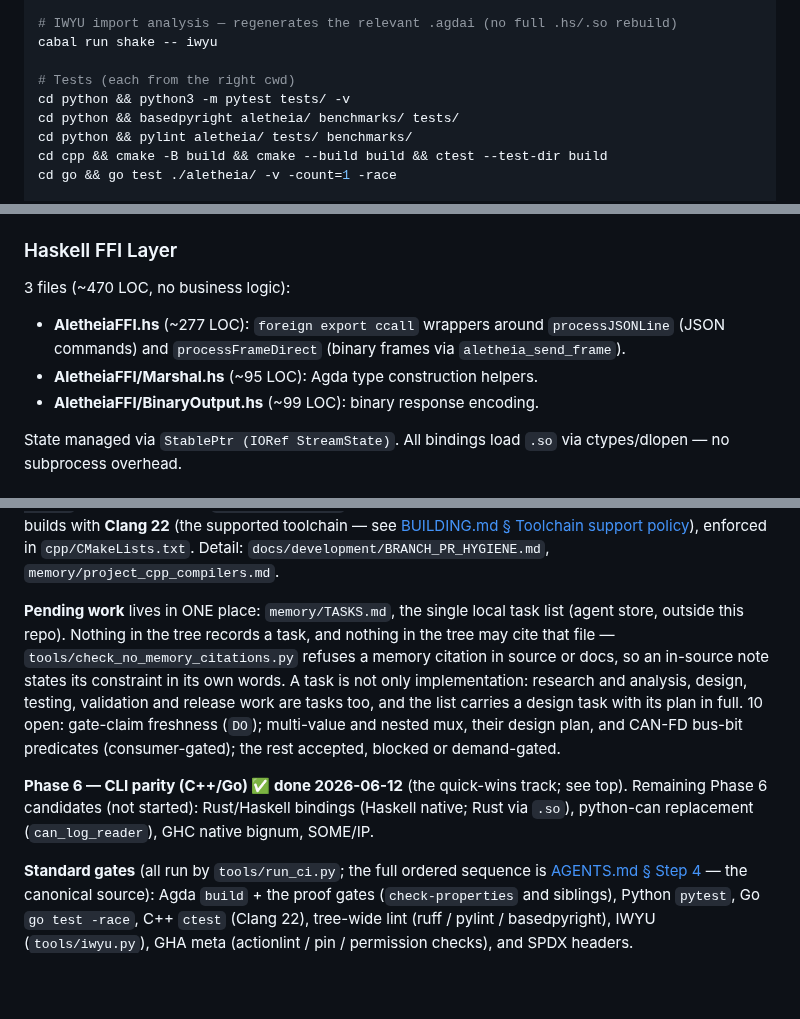
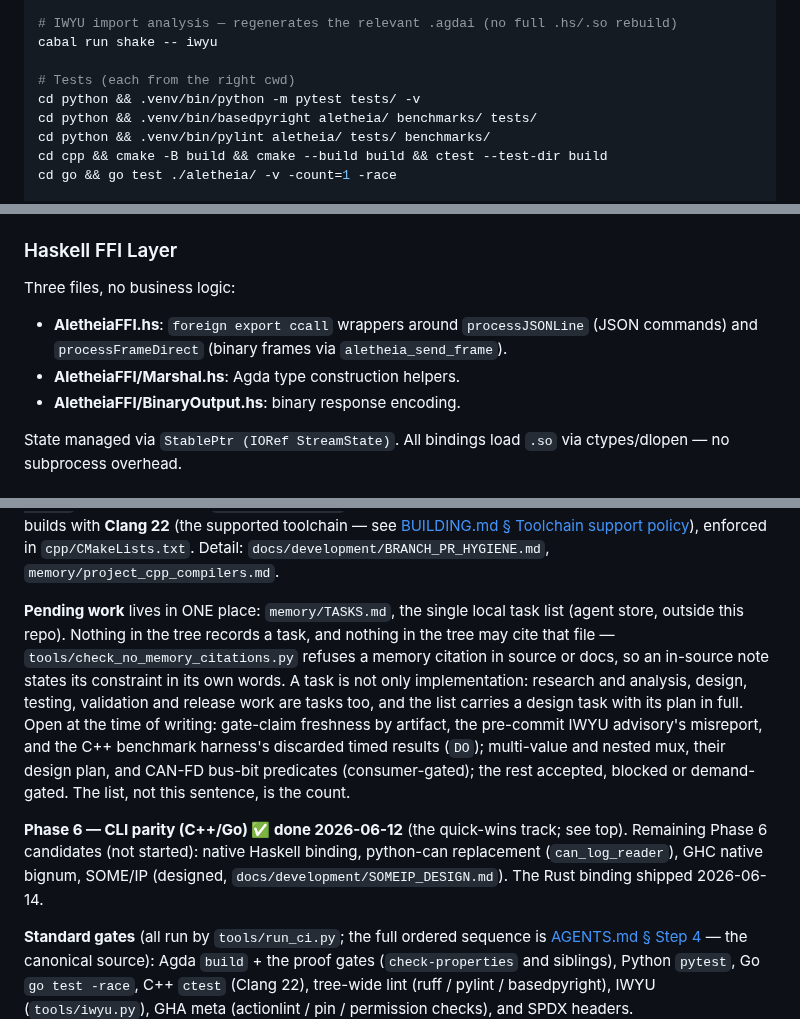
Before and after one commit to Jaetan/aletheia, a Markdown page: CLAUDE.md, 3 parts joined by grey strips. Drawn GitHub-style; blank space fills up the shorter version.

Commit message:
docs(claude): describe the tree as it is
Phase 6 was described as a candidate track not started, while its own
entries lower down record the installable distribution, C++/Go CLI parity
and the Rust binding as shipped; it is now the active track with the open
items named. The Rust binding was listed among the not-started candidates.
The Python gate commands invoked the system interpreter against the rule two
sections up that every Python gate runs from the venv. The Haskell FFI
layer carried line counts off by more than half; the counts are gone, since
prose about code carries no measured number a later edit moves. The open
task sentence carried a count the list had already outgrown; it names the
open classes and defers the count to the list.

Co-Authored-By: Claude Fable 5.1 <noreply@anthropic.com>

```diff
--- a/CLAUDE.md
+++ b/CLAUDE.md
@@ -109,9 +109,9 @@ cabal run shake -- gen-ffi-modules
 cabal run shake -- iwyu
 
 # Tests (each from the right cwd)
-cd python && python3 -m pytest tests/ -v
-cd python && basedpyright aletheia/ benchmarks/ tests/
-cd python && pylint aletheia/ tests/ benchmarks/
+cd python && .venv/bin/python -m pytest tests/ -v
+cd python && .venv/bin/basedpyright aletheia/ benchmarks/ tests/
+cd python && .venv/bin/pylint aletheia/ tests/ benchmarks/
 cd cpp && cmake -B build && cmake --build build && ctest --test-dir build
 cd go && go test ./aletheia/ -v -count=1 -race
 
@@ -166,10 +166,10 @@ MAlonzo mangles names (e.g., `processJSONLine` → `d_processJSONLine_4`). Build
 
 ### Haskell FFI Layer
 
-3 files (~470 LOC, no business logic):
-- **AletheiaFFI.hs** (~277 LOC): `foreign export ccall` wrappers around `processJSONLine` (JSON commands) and `processFrameDirect` (binary frames via `aletheia_send_frame`).
-- **AletheiaFFI/Marshal.hs** (~95 LOC): Agda type construction helpers.
-- **AletheiaFFI/BinaryOutput.hs** (~99 LOC): binary response encoding.
+Three files, no business logic:
+- **AletheiaFFI.hs**: `foreign export ccall` wrappers around `processJSONLine` (JSON commands) and `processFrameDirect` (binary frames via `aletheia_send_frame`).
+- **AletheiaFFI/Marshal.hs**: Agda type construction helpers.
+- **AletheiaFFI/BinaryOutput.hs**: binary response encoding.
 
 State managed via `StablePtr (IORef StreamState)`. All bindings load `.so` via ctypes/dlopen — no subprocess overhead.
 
@@ -306,9 +306,9 @@ Then [AGENTS.md § Step 4](AGENTS.md#step-4-implement-and-verify) defines the fu
 
 **Branch & PR hygiene ✅ ENFORCED** — `.github/workflows/pr-full-ci.yml` runs `tools/run_ci.py` (all gates) on every `pull_request` + `push:main`; the `main` ruleset now **requires** `tools/run_ci.py (all gates)` (2026-06-10) **and `mutation testing`** (2026-06-20, #72 — drift gate, merge-blocking).  C++ builds with **Clang 22** (the supported toolchain — see [BUILDING.md § Toolchain support policy](docs/development/BUILDING.md#toolchain-support-policy)), enforced in `cpp/CMakeLists.txt`.  Detail: `docs/development/BRANCH_PR_HYGIENE.md`, `memory/project_cpp_compilers.md`.
 
-**Pending work** lives in ONE place: `memory/TASKS.md`, the single local task list (agent store, outside this repo). Nothing in the tree records a task, and nothing in the tree may cite that file — `tools/check_no_memory_citations.py` refuses a memory citation in source or docs, so an in-source note states its constraint in its own words. A task is not only implementation: research and analysis, design, testing, validation and release work are tasks too, and the list carries a design task with its plan in full. 10 open: gate-claim freshness (`DO`); multi-value and nested mux, their design plan, and CAN-FD bus-bit predicates (consumer-gated); the rest accepted, blocked or demand-gated.
+**Pending work** lives in ONE place: `memory/TASKS.md`, the single local task list (agent store, outside this repo). Nothing in the tree records a task, and nothing in the tree may cite that file — `tools/check_no_memory_citations.py` refuses a memory citation in source or docs, so an in-source note states its constraint in its own words. A task is not only implementation: research and analysis, design, testing, validation and release work are tasks too, and the list carries a design task with its plan in full. Open at the time of writing: gate-claim freshness by artifact, the pre-commit IWYU advisory's misreport, and the C++ benchmark harness's discarded timed results (`DO`); multi-value and nested mux, their design plan, and CAN-FD bus-bit predicates (consumer-gated); the rest accepted, blocked or demand-gated. The list, not this sentence, is the count.
 
-**Phase 6 — CLI parity (C++/Go) ✅ done 2026-06-12** (the quick-wins track; see top). Remaining Phase 6 candidates (not started): Rust/Haskell bindings (Haskell native; Rust via `.so`), python-can replacement (`can_log_reader`), GHC native bignum, SOME/IP.
+**Phase 6 — CLI parity (C++/Go) ✅ done 2026-06-12** (the quick-wins track; see top). Remaining Phase 6 candidates (not started): native Haskell binding, python-can replacement (`can_log_reader`), GHC native bignum, SOME/IP (designed, `docs/development/SOMEIP_DESIGN.md`). The Rust binding shipped 2026-06-14.
 
 **Standard gates** (all run by `tools/run_ci.py`; the full ordered sequence is [AGENTS.md § Step 4](AGENTS.md#step-4-implement-and-verify) — the canonical source): Agda `build` + the proof gates (`check-properties` and siblings), Python `pytest`, Go `go test -race`, C++ `ctest` (Clang 22), tree-wide lint (ruff / pylint / basedpyright), IWYU (`tools/iwyu.py`), GHA meta (actionlint / pin / permission checks), and SPDX headers.
 
```
Also changed, not shown: other parts of CLAUDE.md (+1 -1 lines).
